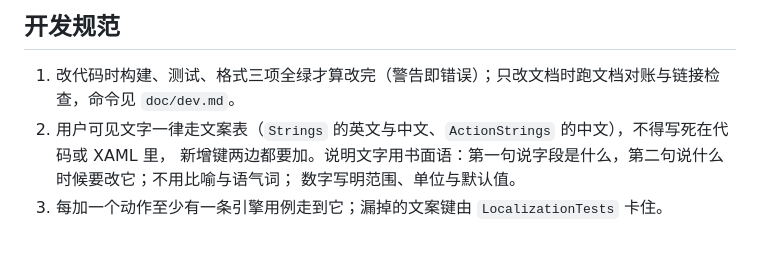
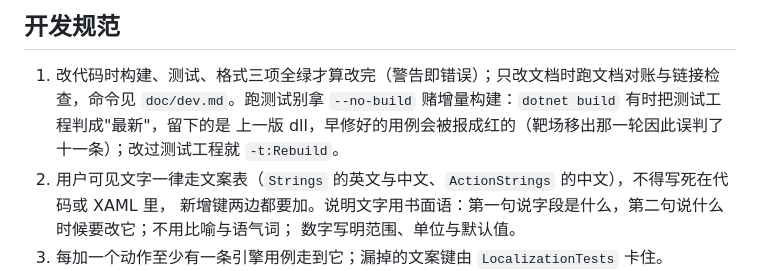
Before and after one commit to ilpoint/WhaleGenie, a Markdown page: AGENTS.md, the part around the change. GitHub-like rendering; blank space fills up the shorter version.

Commit message:
约定：验证别拿 --no-build 赌增量构建
dotnet build 有时把测试工程判成最新，留下上一版 dll，早修好的用例会被报成红的——
靶场移出那一轮因此误判了十一条。改过测试工程就 -t:Rebuild。

```diff
--- a/AGENTS.md
+++ b/AGENTS.md
@@ -25,7 +25,8 @@ Windows 上的通用宏 / 自动化工具：把键盘、鼠标、手柄、屏幕
 ## 开发规范
 
 1. 改代码时构建、测试、格式三项全绿才算改完（警告即错误）；只改文档时跑文档对账与链接检查，命令见
-   `doc/dev.md`。
+   `doc/dev.md`。跑测试别拿 `--no-build` 赌增量构建：`dotnet build` 有时把测试工程判成"最新"，留下的是
+   上一版 dll，早修好的用例会被报成红的（靶场移出那一轮因此误判了十一条）；改过测试工程就 `-t:Rebuild`。
 2. 用户可见文字一律走文案表（`Strings` 的英文与中文、`ActionStrings` 的中文），不得写死在代码或 XAML 里，
    新增键两边都要加。说明文字用书面语：第一句说字段是什么，第二句说什么时候要改它；不用比喻与语气词；
    数字写明范围、单位与默认值。
```
